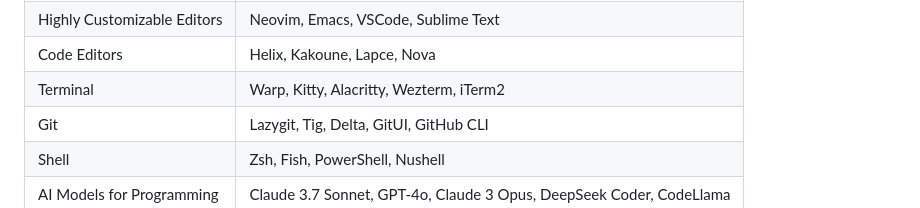
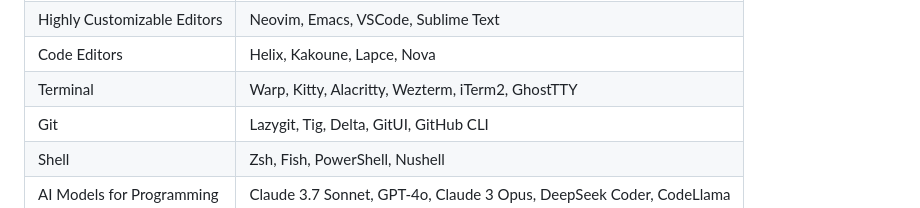
Before and after one commit to mgjules/prez, a Markdown page: 2025-01-03-developer-ergonomics.md, the part around the change. Rendered like a GitHub page.

Commit message:
Add GhostTTY to terminal tools list

```diff
--- a/2025-01-03-developer-ergonomics.md
+++ b/2025-01-03-developer-ergonomics.md
@@ -131,7 +131,7 @@ Ergonomic Tools
 | Navigation                  | fzf, ripgrep, fd, zoxide, autojump                                  |
 | Highly Customizable Editors | Neovim, Emacs, VSCode, Sublime Text                                 |
 | Code Editors                | Helix, Kakoune, Lapce, Nova                                         |
-| Terminal                    | Warp, Kitty, Alacritty, Wezterm, iTerm2                             |
+| Terminal                    | Warp, Kitty, Alacritty, Wezterm, iTerm2, GhostTTY                   |
 | Git                         | Lazygit, Tig, Delta, GitUI, GitHub CLI                              |
 | Shell                       | Zsh, Fish, PowerShell, Nushell                                      |
 | AI Models for Programming   | Claude 3.7 Sonnet, GPT-4o, Claude 3 Opus, DeepSeek Coder, CodeLlama |
```
